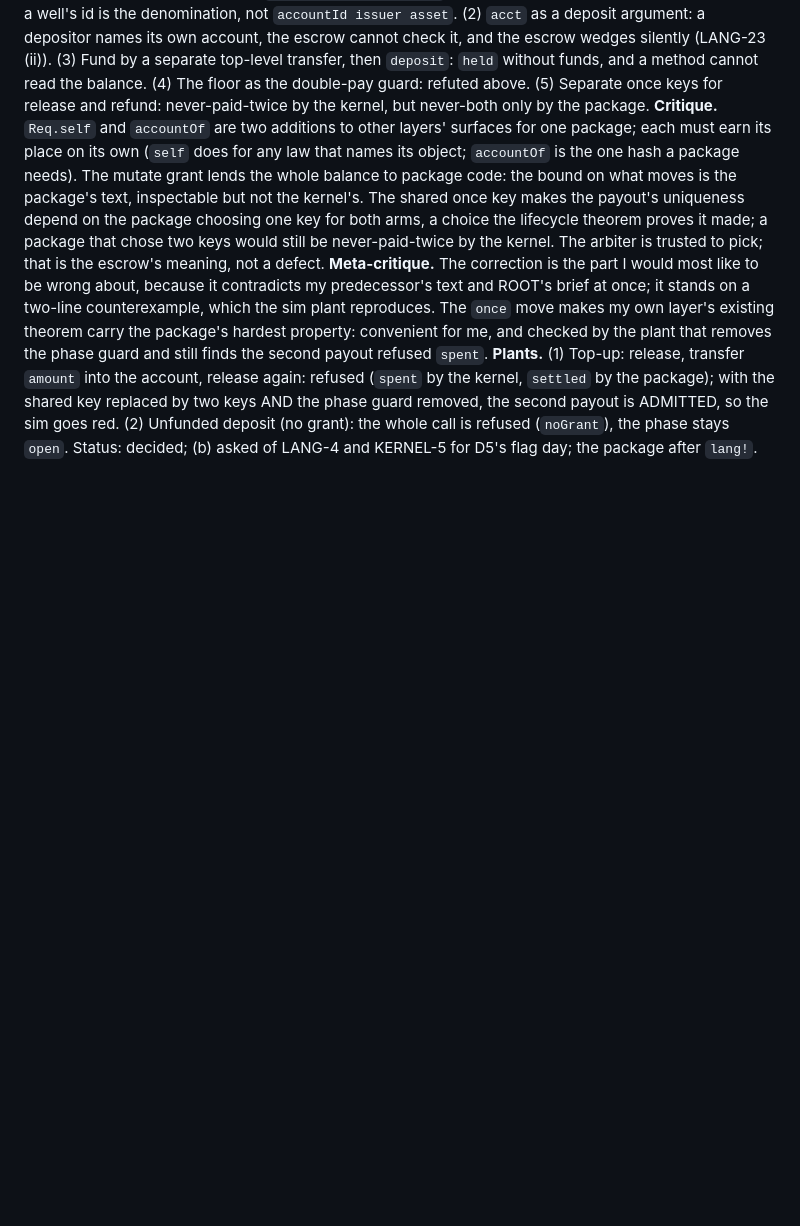
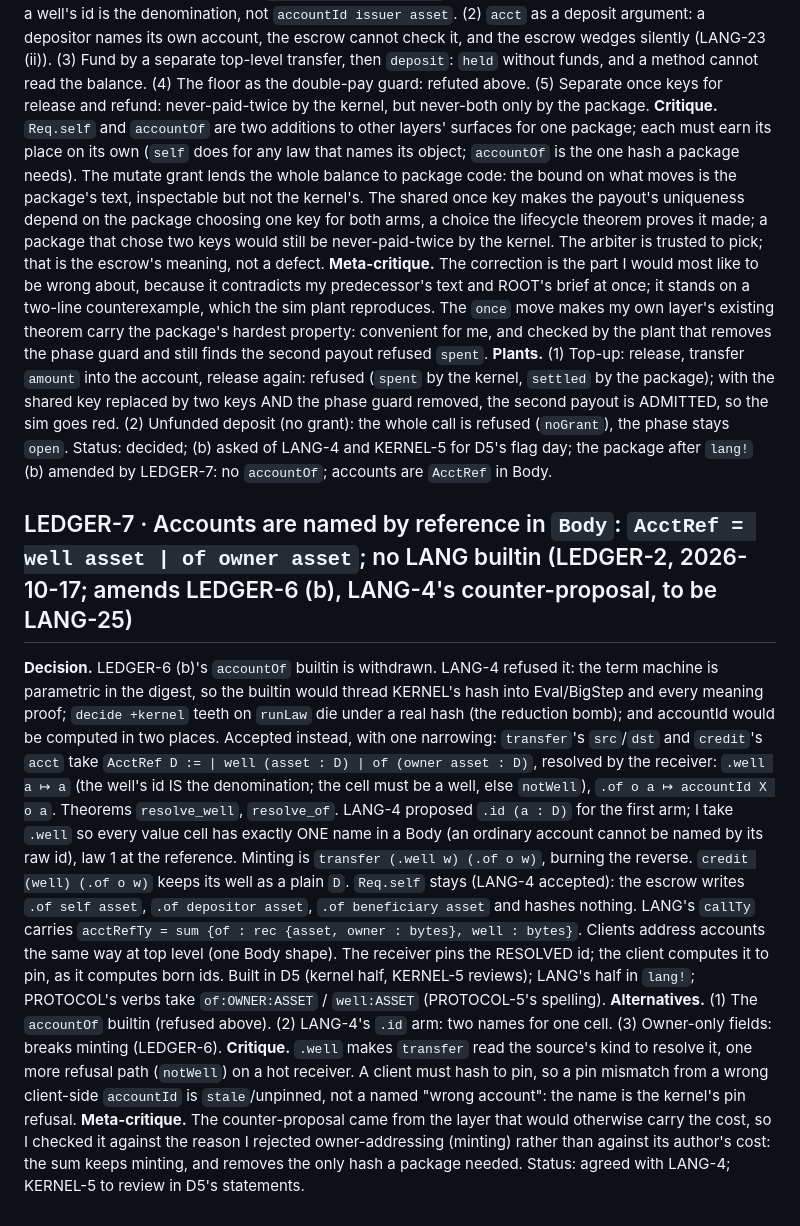
Before and after one commit to emberian/nanodregg, a Markdown page: decisions/ledger.md, the part around the change. Rendered like a GitHub page; blank space fills up the shorter version.

Commit message:
kernel: LEDGER-7 — accounts are named by reference in Body (AcctRef = well asset | of owner asset); the accountOf builtin is withdrawn (LANG-4 counter-proposal)
Amends LEDGER-6 (b). D5 builds AcctRef (resolve_well, resolve_of); LANG carries acctRefTy in callTy in its lang! day. Doc only; nothing refuses to load yet.

Co-Authored-By: Claude Opus 5.5 <noreply@anthropic.com>

```diff
--- a/decisions/ledger.md
+++ b/decisions/ledger.md
@@ -131,4 +131,31 @@ guard and still finds the second payout refused `spent`.
 by the kernel, `settled` by the package); with the shared key replaced by two keys AND the phase
 guard removed, the second payout is ADMITTED, so the sim goes red. (2) Unfunded deposit (no grant):
 the whole call is refused (`noGrant`), the phase stays `open`.
-Status: decided; (b) asked of LANG-4 and KERNEL-5 for D5's flag day; the package after `lang!`.
+Status: decided; (b) asked of LANG-4 and KERNEL-5 for D5's flag day; the package after `lang!`
+(b) amended by LEDGER-7: no `accountOf`; accounts are `AcctRef` in Body.
+
+## LEDGER-7 · Accounts are named by reference in `Body`: `AcctRef = well asset | of owner asset`; no LANG builtin (LEDGER-2, 2026-10-17; amends LEDGER-6 (b), LANG-4's counter-proposal, to be LANG-25)
+**Decision.** LEDGER-6 (b)'s `accountOf` builtin is withdrawn. LANG-4 refused it: the term machine is
+parametric in the digest, so the builtin would thread KERNEL's hash into Eval/BigStep and every meaning
+proof; `decide +kernel` teeth on `runLaw` die under a real hash (the reduction bomb); and accountId would
+be computed in two places. Accepted instead, with one narrowing: `transfer`'s `src`/`dst` and
+`credit`'s `acct` take `AcctRef D := | well (asset : D) | of (owner asset : D)`, resolved by the
+receiver: `.well a ↦ a` (the well's id IS the denomination; the cell must be a well, else `notWell`),
+`.of o a ↦ accountId X o a`. Theorems `resolve_well`, `resolve_of`. LANG-4 proposed `.id (a : D)` for the
+first arm; I take `.well` so every value cell has exactly ONE name in a Body (an ordinary account
+cannot be named by its raw id), law 1 at the reference. Minting is `transfer (.well w) (.of o w)`,
+burning the reverse. `credit (well) (.of o w)` keeps its well as a plain `D`. `Req.self` stays (LANG-4
+accepted): the escrow writes `.of self asset`, `.of depositor asset`, `.of beneficiary asset` and hashes
+nothing. LANG's `callTy` carries `acctRefTy = sum {of : rec {asset, owner : bytes}, well : bytes}`.
+Clients address accounts the same way at top level (one Body shape). The receiver pins the RESOLVED id;
+the client computes it to pin, as it computes born ids. Built in D5 (kernel half, KERNEL-5 reviews);
+LANG's half in `lang!`; PROTOCOL's verbs take `of:OWNER:ASSET` / `well:ASSET` (PROTOCOL-5's spelling).
+**Alternatives.** (1) The `accountOf` builtin (refused above). (2) LANG-4's `.id` arm: two names for
+one cell. (3) Owner-only fields: breaks minting (LEDGER-6).
+**Critique.** `.well` makes `transfer` read the source's kind to resolve it, one more refusal path
+(`notWell`) on a hot receiver. A client must hash to pin, so a pin mismatch from a wrong client-side
+`accountId` is `stale`/unpinned, not a named "wrong account": the name is the kernel's pin refusal.
+**Meta-critique.** The counter-proposal came from the layer that would otherwise carry the cost, so I
+checked it against the reason I rejected owner-addressing (minting) rather than against its author's
+cost: the sum keeps minting, and removes the only hash a package needed.
+Status: agreed with LANG-4; KERNEL-5 to review in D5's statements.
```
